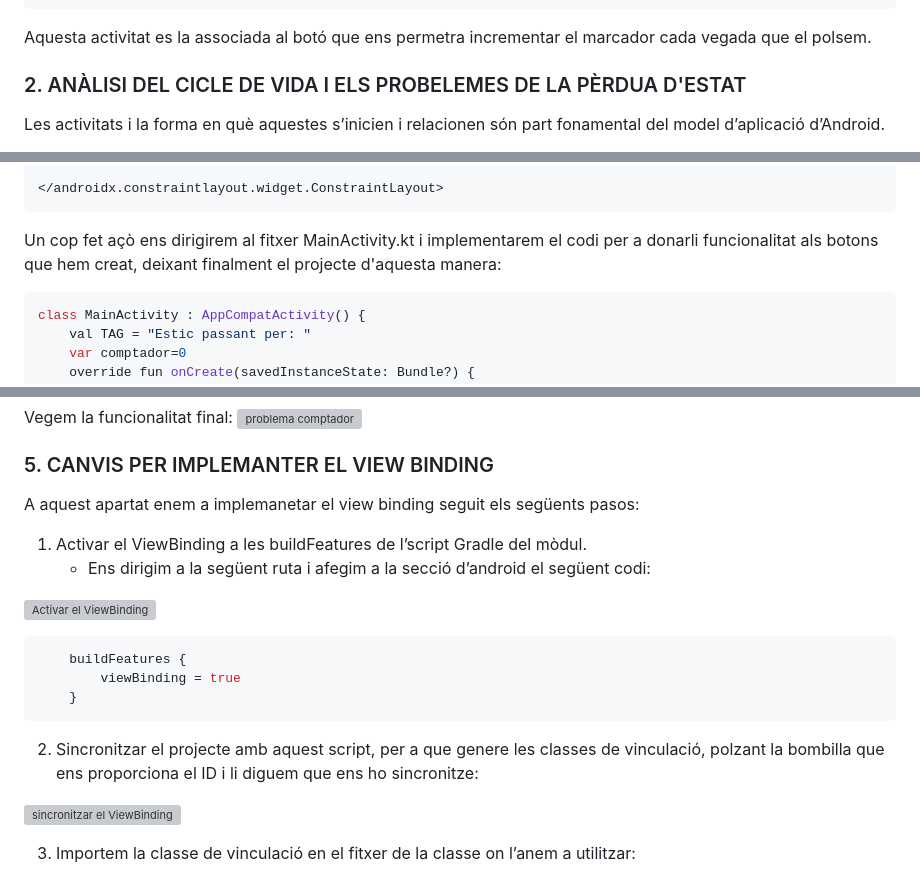
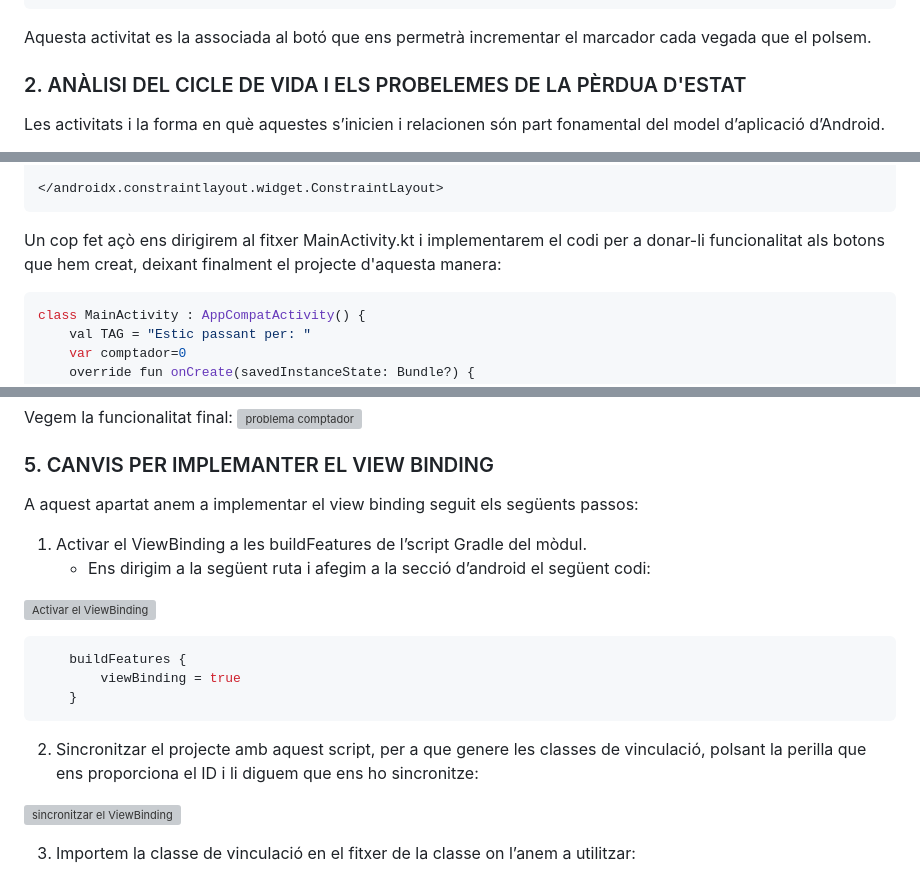
Before and after one commit to eltiosento/PMDM, a Markdown page: Comptador VB/README.md, 3 parts joined by grey strips. GitHub-like rendering; grey boxes are pictures that could not be loaded.

````diff
--- a/Comptador VB/README.md
+++ b/Comptador VB/README.md
@@ -42,7 +42,7 @@ I podrem observar la següent estructura:
 
 
 
-Aquesta activitat es la associada al botó que ens permetra incrementar el marcador cada vegada que el polsem.
+Aquesta activitat es la associada al botó que ens permetrà incrementar el marcador cada vegada que el polsem.
 
 
 
@@ -204,7 +204,7 @@ Aleshores el que farem serà modificar el fitxer activity_main.xml de la següen
 
 </androidx.constraintlayout.widget.ConstraintLayout>
 ```
-Un cop fet açò ens dirigirem al fitxer MainActivity.kt i implementarem el codi per a donarli funcionalitat als botons que hem creat, deixant finalment el projecte d'aquesta manera:
+Un cop fet açò ens dirigirem al fitxer MainActivity.kt i implementarem el codi per a donar-li funcionalitat als botons que hem creat, deixant finalment el projecte d'aquesta manera:
 
 ```kotlin
 class MainActivity : AppCompatActivity() {
@@ -287,7 +287,7 @@ Vegem la funcionalitat final:
 
 ### 5. CANVIS PER IMPLEMANTER EL VIEW BINDING
 
- A aquest apartat enem a implemanetar el view binding seguit els següents pasos:
+ A aquest apartat anem a implementar el view binding seguit els següents passos:
 
 1. Activar el ViewBinding a les buildFeatures de l’script Gradle del mòdul.
     * Ens dirigim a la següent ruta i afegim a la secció d’android el següent codi:
@@ -299,7 +299,7 @@ Vegem la funcionalitat final:
     }
 ```
 2. Sincronitzar el projecte amb aquest script, per a que genere les classes de vinculació,
-polzant la bombilla que ens proporciona el ID i li diguem que ens ho sincronitze:
+polsant la perilla que ens proporciona el ID i li diguem que ens ho sincronitze:
 
 ![sincronitzar el ViewBinding](Documentacio/8.jpg)
 
````
Also changed, not shown: other parts of Comptador VB/README.md (+9 -9 lines).
